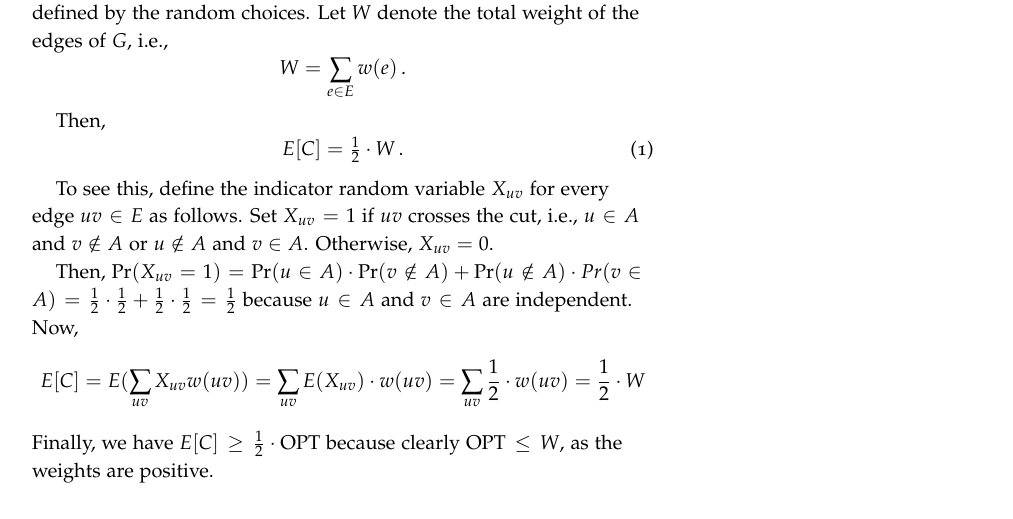
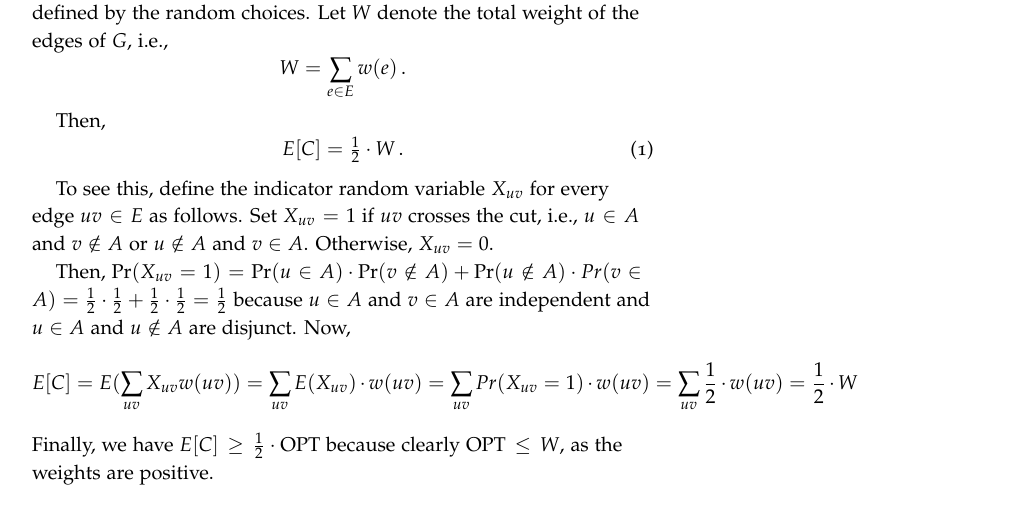
Before and after one commit to DrunkenInfant/EDAN55, a LaTeX document (lab1/docs/maxcut.tex): part of page 3 of 5, cut so that both start at the same text. Compiled offline with pdfLaTeX; a LaTeX package or settings file that is missing is left out.

Commit message:
Final Lab 1

```diff
--- a/lab1/docs/maxcut.tex
+++ b/lab1/docs/maxcut.tex
@@ -378,10 +375,11 @@ Otherwise, $X_{uv} = 0$.
 
 Then, $\Pr(X_{uv} = 1) = \Pr(u \in A) \cdot \Pr(v \notin A) + \Pr(u \notin A)
 \cdot Pr(v \in A) = \frac{1}{2} \cdot \frac{1}{2} + \frac{1}{2} \cdot
-\frac{1}{2} = \frac{1}{2}$ because $u \in A$ and $v \in A$ are independent.
-Now, \[ E[C]= E(\sum_{uv} X_{uv}w(uv)) = \sum_{uv}E(X_{uv})\cdot{}w(uv) =
-\sum_{uv}\frac{1}{2}\cdot{}w(uv) = \frac{1}{2}\cdot{}W \] Finally, we have
-\(E[C]\geq \frac{1}{2} \cdot \text{OPT}\) because clearly
+\frac{1}{2} = \frac{1}{2}$ because $u \in A$ and $v \in A$ are independent and
+$u \in A$ and $u \notin A$ are disjunct.  Now, \[ E[C]= E(\sum_{uv}
+X_{uv}w(uv)) = \sum_{uv}E(X_{uv})\cdot{}w(uv) = \sum_{uv}Pr(X_{uv} =
+1)\cdot{}w(uv) = \sum_{uv}\frac{1}{2}\cdot{}w(uv) = \frac{1}{2}\cdot{}W \]
+Finally, we have \(E[C]\geq \frac{1}{2} \cdot \text{OPT}\) because clearly
 $\text{OPT} \leq W$, as the weights are positive.
 
 \subsection{Code}
```
Also changed, not shown: lab1/docs/maxcut.tex (3 more changed lines).
